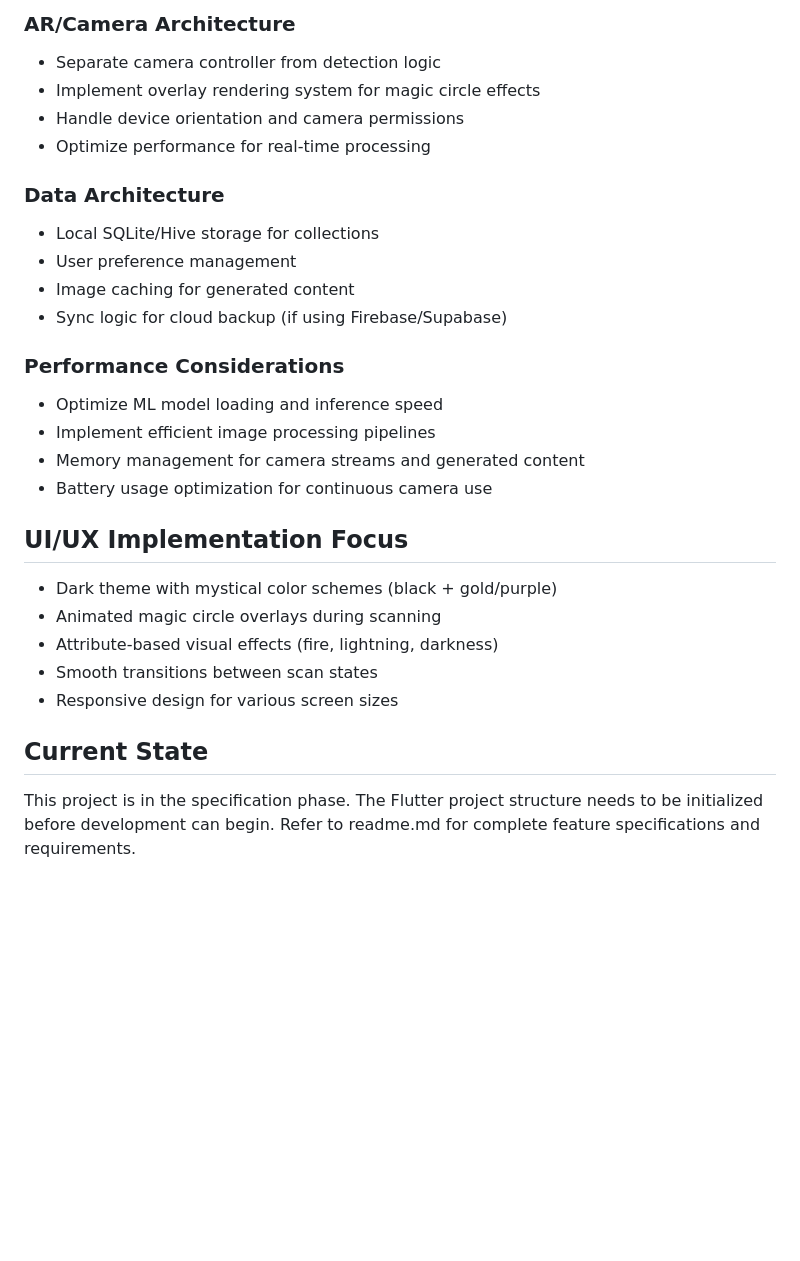
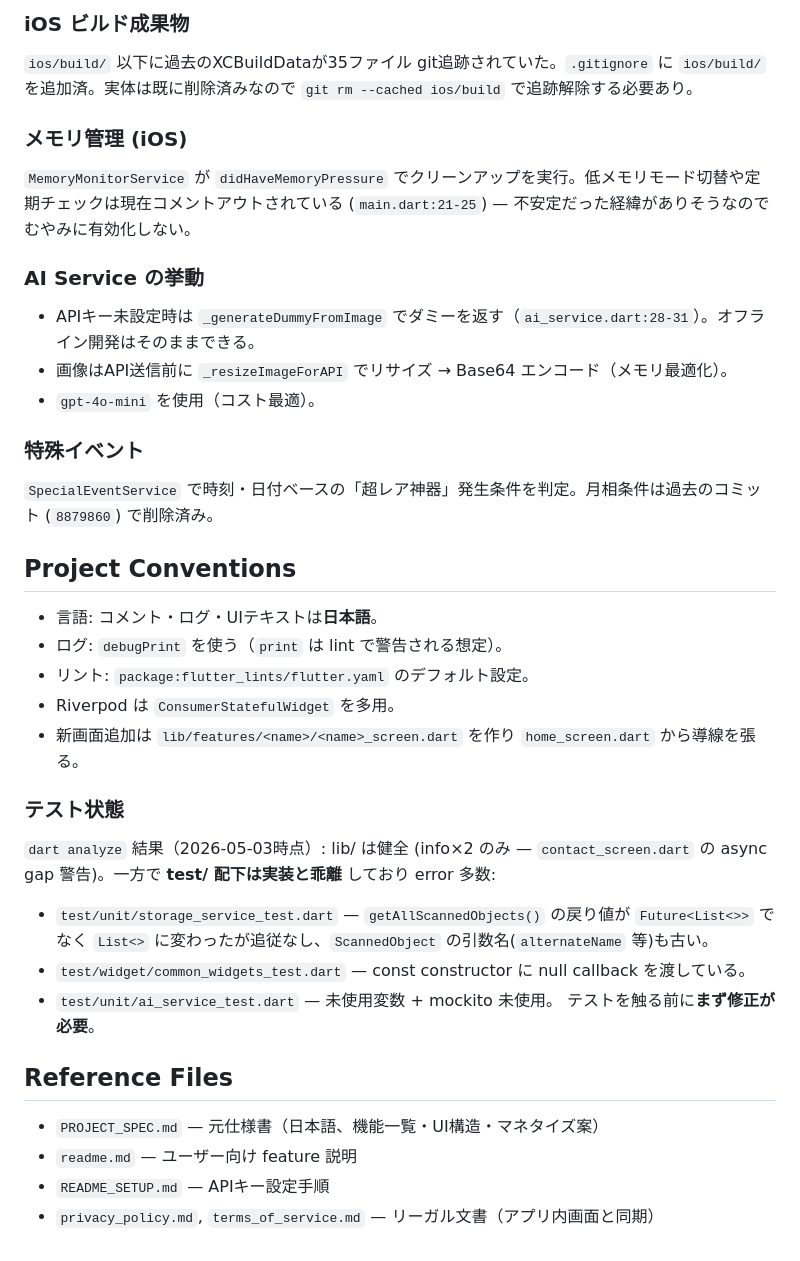
Before and after one commit to yuuki45/chaosvision, a Markdown page: CLAUDE.md, the part around one of its changes. GitHub-like rendering; blank space fills up the shorter version.

```diff
--- a/CLAUDE.md
+++ b/CLAUDE.md
@@ -71,30 +73,36 @@ flutter build web            # Web build
 
-### AR/Camera Architecture
-- Separate camera controller from detection logic
-- Implement overlay rendering system for magic circle effects
-- Handle device orientation and camera permissions
-- Optimize performance for real-time processing
+### iOS ビルド成果物
+`ios/build/` 以下に過去のXCBuildDataが35ファイル git追跡されていた。`.gitignore` に `ios/build/` を追加済。実体は既に削除済みなので `git rm --cached ios/build` で追跡解除する必要あり。
 
-### Data Architecture
-- Local SQLite/Hive storage for collections
-- User preference management
-- Image caching for generated content
-- Sync logic for cloud backup (if using Firebase/Supabase)
+### メモリ管理 (iOS)
+`MemoryMonitorService` が `didHaveMemoryPressure` でクリーンアップを実行。低メモリモード切替や定期チェックは現在コメントアウトされている (`main.dart:21-25`) — 不安定だった経緯がありそうなのでむやみに有効化しない。
 
-### Performance Considerations
-- Optimize ML model loading and inference speed
-- Implement efficient image processing pipelines
-- Memory management for camera streams and generated content
-- Battery usage optimization for continuous camera use
+### AI Service の挙動
+- APIキー未設定時は `_generateDummyFromImage` でダミーを返す（`ai_service.dart:28-31`）。オフライン開発はそのままできる。
+- 画像はAPI送信前に `_resizeImageForAPI` でリサイズ → Base64 エンコード（メモリ最適化）。
+- `gpt-4o-mini` を使用（コスト最適）。
 
-## UI/UX Implementation Focus
+### 特殊イベント
+`SpecialEventService` で時刻・日付ベースの「超レア神器」発生条件を判定。月相条件は過去のコミット (`8879860`) で削除済み。
 
-- Dark theme with mystical color schemes (black + gold/purple)
-- Animated magic circle overlays during scanning
-- Attribute-based visual effects (fire, lightning, darkness)
-- Smooth transitions between scan states
-- Responsive design for various screen sizes
+## Project Conventions
 
-## Current State
+- 言語: コメント・ログ・UIテキストは**日本語**。
+- ログ: `debugPrint` を使う（`print` は lint で警告される想定）。
+- リント: `package:flutter_lints/flutter.yaml` のデフォルト設定。
+- Riverpod は `ConsumerStatefulWidget` を多用。
+- 新画面追加は `lib/features/<name>/<name>_screen.dart` を作り `home_screen.dart` から導線を張る。
 
-This project is in the specification phase. The Flutter project structure needs to be initialized before development can begin. Refer to readme.md for complete feature specifications and requirements.
+### テスト状態
+`dart analyze` 結果（2026-05-03時点）: lib/ は健全 (info×2 のみ — `contact_screen.dart` の async gap 警告)。一方で **test/ 配下は実装と乖離** しており error 多数:
+- `test/unit/storage_service_test.dart` — `getAllScannedObjects()` の戻り値が `Future<List<>>` でなく `List<>` に変わったが追従なし、`ScannedObject` の引数名(`alternateName` 等)も古い。
+- `test/widget/common_widgets_test.dart` — const constructor に null callback を渡している。
+- `test/unit/ai_service_test.dart` — 未使用変数 + mockito 未使用。
+テストを触る前に**まず修正が必要**。
+
+## Reference Files
+
+- `PROJECT_SPEC.md` — 元仕様書（日本語、機能一覧・UI構造・マネタイズ案）
+- `readme.md` — ユーザー向け feature 説明
+- `README_SETUP.md` — APIキー設定手順
+- `privacy_policy.md`, `terms_of_service.md` — リーガル文書（アプリ内画面と同期）
```
Also changed, not shown: other parts of CLAUDE.md (+51 -49 lines).
